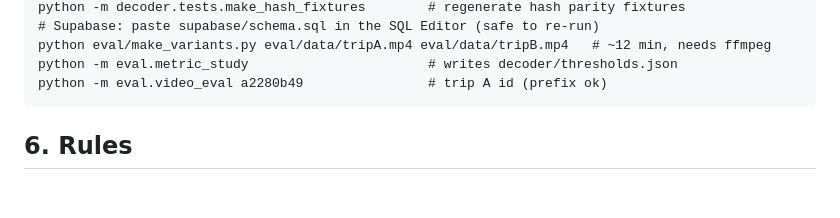
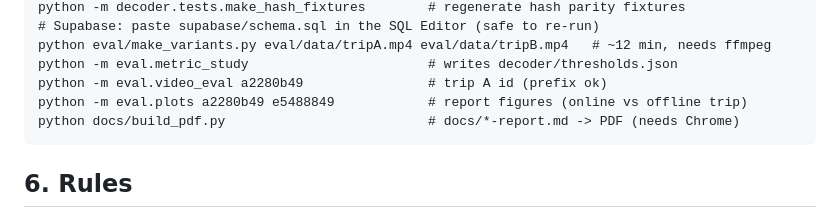
Before and after one commit to SantiEs21/Cloud-Computing, a Markdown page: CLAUDE.md, the part around the change. GitHub-like rendering; blank space fills up the shorter version.

````diff
--- a/CLAUDE.md
+++ b/CLAUDE.md
@@ -80,6 +80,8 @@ python -m decoder.tests.make_hash_fixtures        # regenerate hash parity fixtu
 python eval/make_variants.py eval/data/tripA.mp4 eval/data/tripB.mp4   # ~12 min, needs ffmpeg
 python -m eval.metric_study                       # writes decoder/thresholds.json
 python -m eval.video_eval a2280b49                # trip A id (prefix ok)
+python -m eval.plots a2280b49 e5488849            # report figures (online vs offline trip)
+python docs/build_pdf.py                          # docs/*-report.md -> PDF (needs Chrome)
 ```
 
 ## 6. Rules
````
Also changed, not shown: docs/decoder-report.md (+11 -1 lines), docs/encoder-report.md (+16 -5 lines), eval/results/network_arrival.png (added), eval/results/video_eval_matched.png (added), 5 other files.
